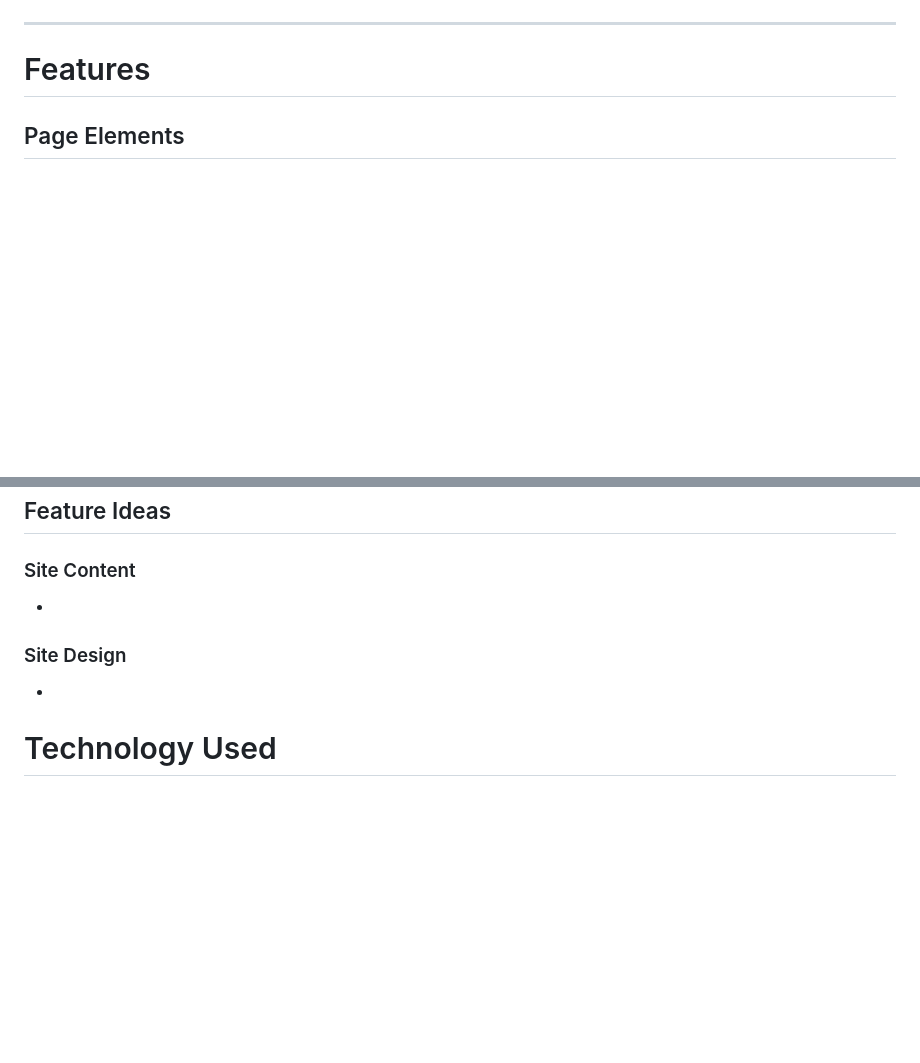
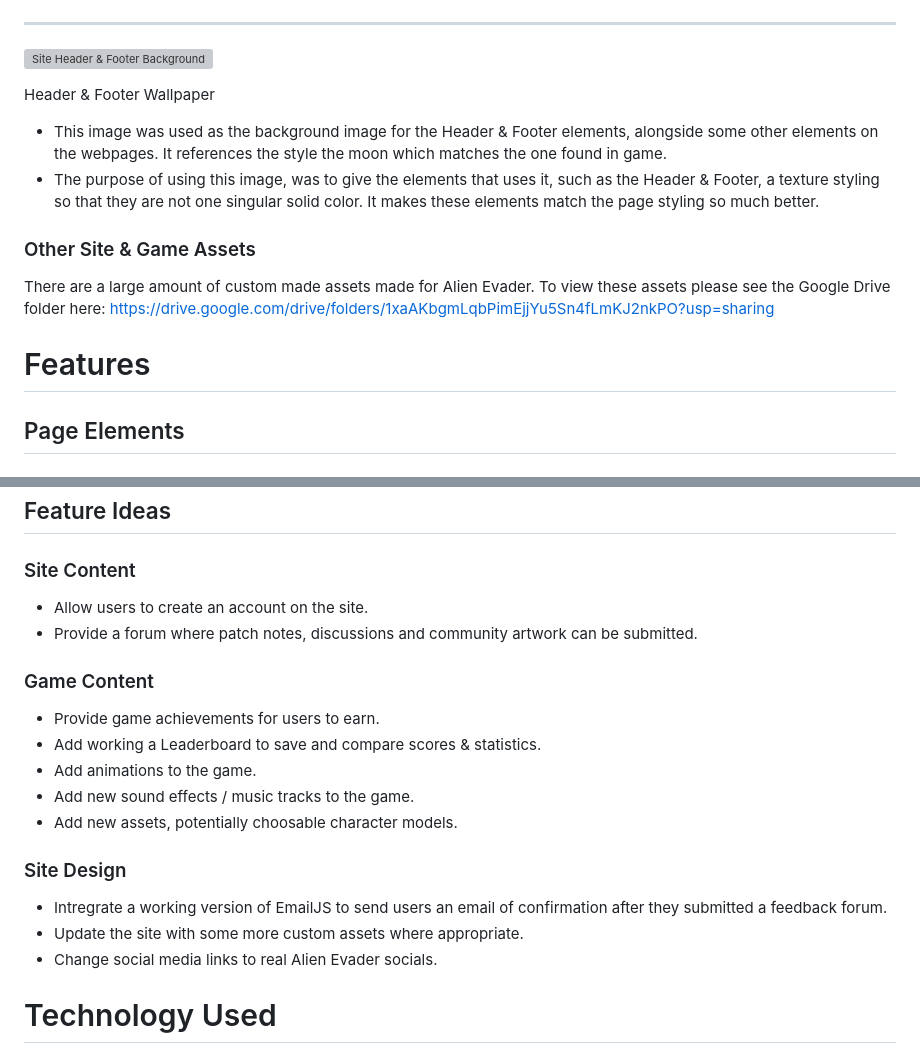
Before and after one commit to MarcusFDev/alien-evader-project2, a Markdown page: README.md, 2 parts joined by grey strips. GitHub-like rendering; blank space fills up the shorter version; grey boxes are pictures that could not be loaded.

```diff
--- a/README.md
+++ b/README.md
@@ -130,4 +151,16 @@ Wireframes:
 ---
+
+![Site Header & Footer Background](assets/images/site-images/site-header-img.webp)
+
+Header & Footer Wallpaper
+
+- This image was used as the background image for the Header & Footer elements, alongside some other elements on the webpages. It references the style the moon which matches the one found in game.
+- The purpose of using this image, was to give the elements that uses it, such as the Header & Footer, a texture styling so that they are not one singular solid color. It makes these elements match the page styling so much better.
+
+### Other Site & Game Assets
+
+There are a large amount of custom made assets made for Alien Evader. To view these assets please see the Google Drive folder here: https://drive.google.com/drive/folders/1xaAKbgmLqbPimEjjYu5Sn4fLmKJ2nkPO?usp=sharing
+
 # Features
 
 ## Page Elements
@@ -147,11 +180,22 @@ Wireframes:
 
 ### Site Content
 
--
+- Allow users to create an account on the site.
+- Provide a forum where patch notes, discussions and community artwork can be submitted.
+
+### Game Content
+
+- Provide game achievements for users to earn.
+- Add working a Leaderboard to save and compare scores & statistics.
+- Add animations to the game.
+- Add new sound effects / music tracks to the game.
+- Add new assets, potentially choosable character models.
 
 ### Site Design
 
--
+- Intregrate a working version of EmailJS to send users an email of confirmation after they submitted a feedback forum.
+- Update the site with some more custom assets where appropriate.
+- Change social media links to real Alien Evader socials.
 
 # Technology Used
 
```
Also changed, not shown: other parts of README.md (+23 -0 lines), assets/images/site-images/site-color-palette.png (added).
